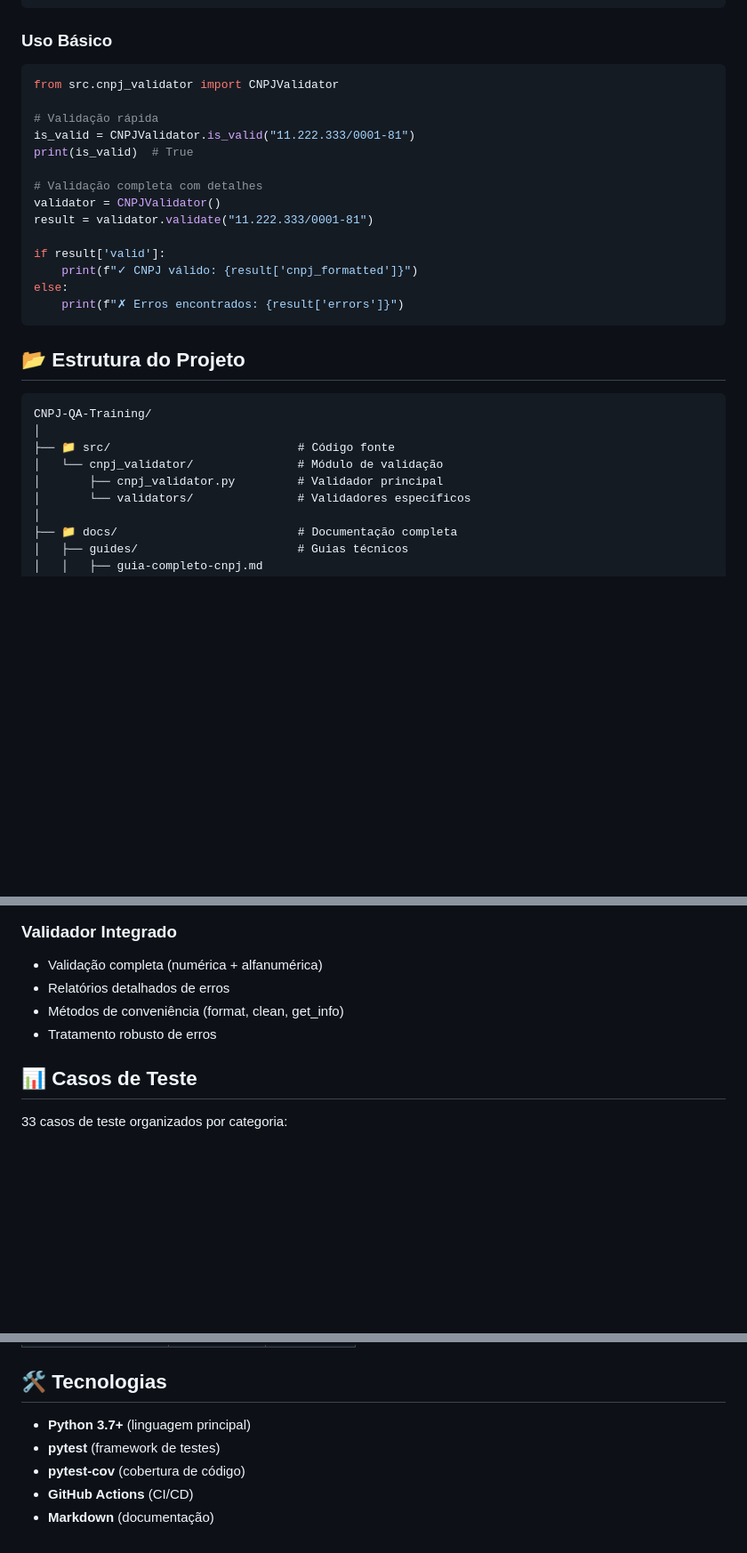
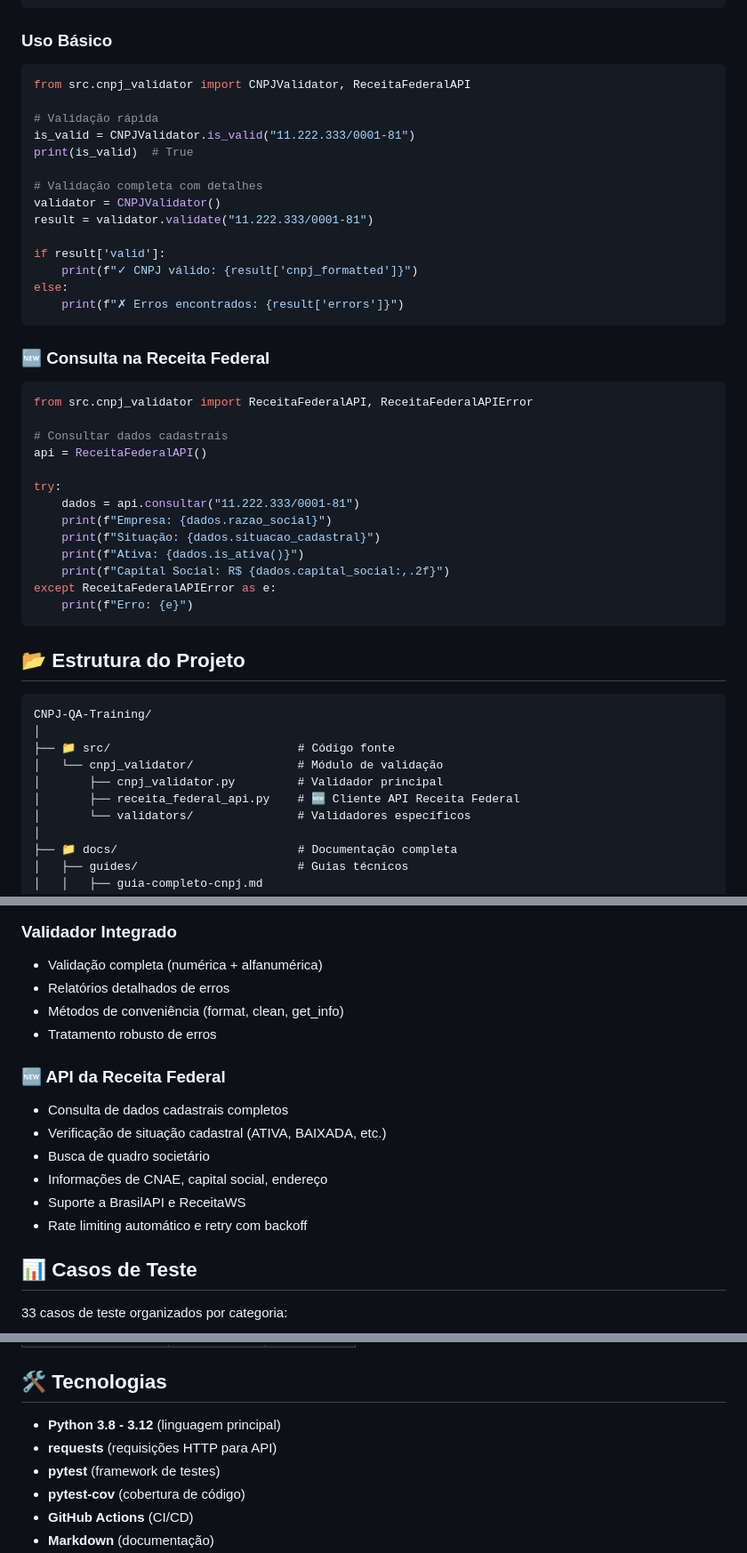
Before and after one commit to RaFeltrim/CNPJ-QA-Training, a Markdown page: README.md, 3 parts joined by grey strips. Shown at 89% size. GitHub-like rendering; blank space fills up the shorter version.

````diff
--- a/README.md
+++ b/README.md
@@ -36,7 +37,7 @@ python examples/quick-start.py
 ### Uso Básico
 
 ```python
-from src.cnpj_validator import CNPJValidator
+from src.cnpj_validator import CNPJValidator, ReceitaFederalAPI
 
 # Validação rápida
 is_valid = CNPJValidator.is_valid("11.222.333/0001-81")
@@ -52,6 +53,24 @@ else:
     print(f"✗ Erros encontrados: {result['errors']}")
 ```
 
+### 🆕 Consulta na Receita Federal
+
+```python
+from src.cnpj_validator import ReceitaFederalAPI, ReceitaFederalAPIError
+
+# Consultar dados cadastrais
+api = ReceitaFederalAPI()
+
+try:
+    dados = api.consultar("11.222.333/0001-81")
+    print(f"Empresa: {dados.razao_social}")
+    print(f"Situação: {dados.situacao_cadastral}")
+    print(f"Ativa: {dados.is_ativa()}")
+    print(f"Capital Social: R$ {dados.capital_social:,.2f}")
+except ReceitaFederalAPIError as e:
+    print(f"Erro: {e}")
+```
+
 ## 📂 Estrutura do Projeto
 
 ```
@@ -60,6 +79,7 @@ CNPJ-QA-Training/
 ├── 📁 src/                           # Código fonte
 │   └── cnpj_validator/               # Módulo de validação
 │       ├── cnpj_validator.py         # Validador principal
+│       ├── receita_federal_api.py    # 🆕 Cliente API Receita Federal
 │       └── validators/               # Validadores específicos
 │
 ├── 📁 docs/                          # Documentação completa
@@ -159,6 +180,15 @@ Este projeto utiliza **Scaffolding** (Andaimes Educacionais), técnica pedagógi
 - Métodos de conveniência (format, clean, get_info)
 - Tratamento robusto de erros
 
+### 🆕 API da Receita Federal
+
+- Consulta de dados cadastrais completos
+- Verificação de situação cadastral (ATIVA, BAIXADA, etc.)
+- Busca de quadro societário
+- Informações de CNAE, capital social, endereço
+- Suporte a BrasilAPI e ReceitaWS
+- Rate limiting automático e retry com backoff
+
 ## 📊 Casos de Teste
 
 33 casos de teste organizados por categoria:
@@ -174,7 +204,8 @@ Este projeto utiliza **Scaffolding** (Andaimes Educacionais), técnica pedagógi
 
 ## 🛠️ Tecnologias
 
-- **Python 3.7+** (linguagem principal)
+- **Python 3.8 - 3.12** (linguagem principal)
+- **requests** (requisições HTTP para API)
 - **pytest** (framework de testes)
 - **pytest-cov** (cobertura de código)
 - **GitHub Actions** (CI/CD)
````
Also changed, not shown: other parts of README.md (+4 -2 lines), docs/README.md (+51 -0 lines).
